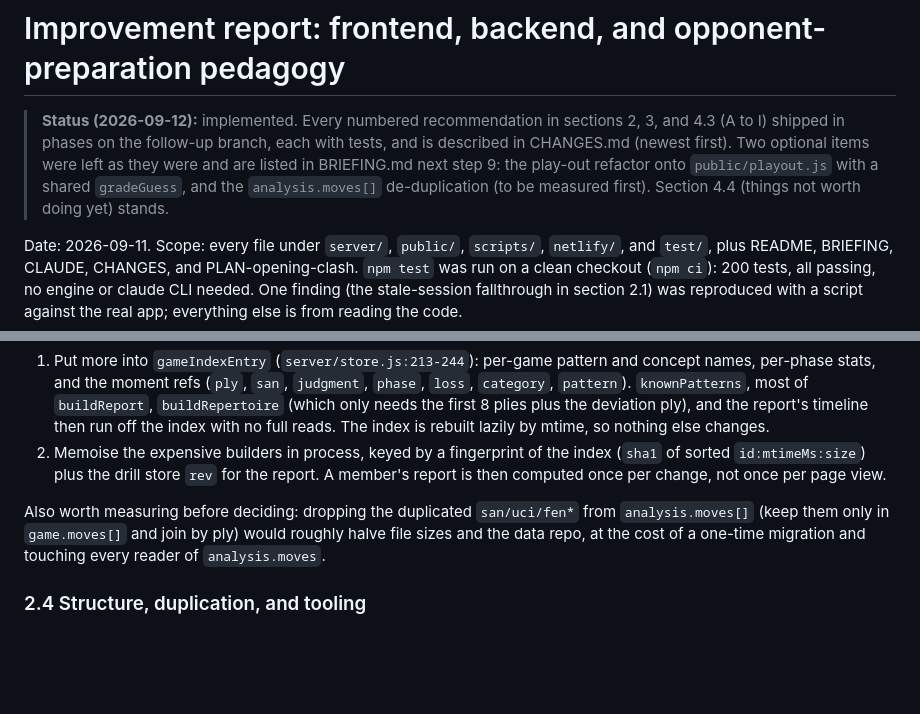
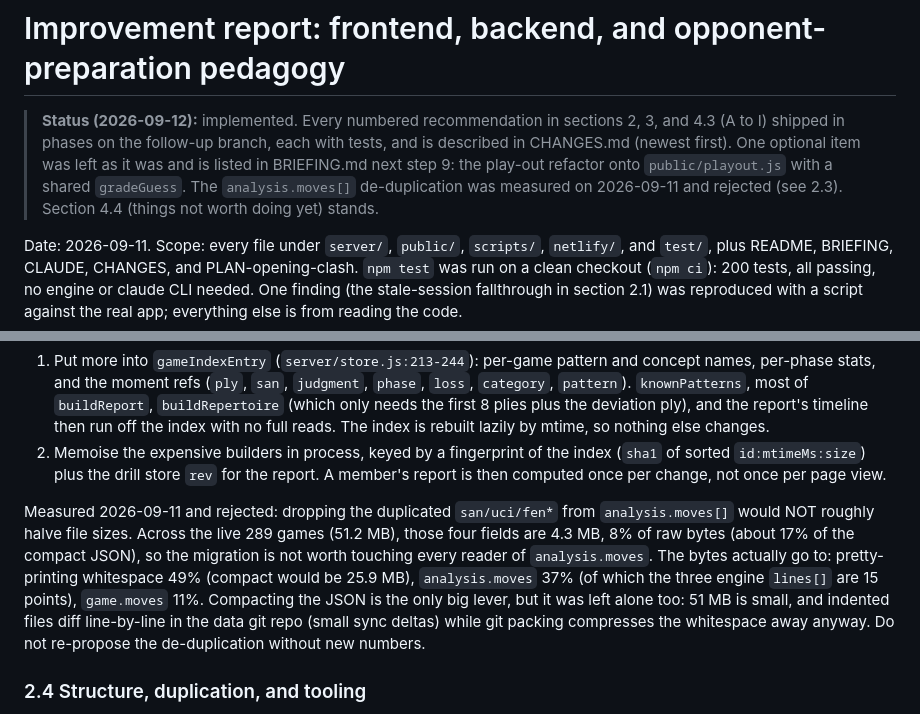
Before and after one commit to pisanuw/chess-analyzer, a Markdown page: IMPROVEMENT-REPORT.md, 2 parts joined by grey strips. Rendered like a GitHub page; blank space fills up the shorter version.

```diff
--- a/IMPROVEMENT-REPORT.md
+++ b/IMPROVEMENT-REPORT.md
@@ -1,6 +1,6 @@
 # Improvement report: frontend, backend, and opponent-preparation pedagogy
 
-> **Status (2026-09-12):** implemented. Every numbered recommendation in sections 2, 3, and 4.3 (A to I) shipped in phases on the follow-up branch, each with tests, and is described in CHANGES.md (newest first). Two optional items were left as they were and are listed in BRIEFING.md next step 9: the play-out refactor onto `public/playout.js` with a shared `gradeGuess`, and the `analysis.moves[]` de-duplication (to be measured first). Section 4.4 (things not worth doing yet) stands.
+> **Status (2026-09-12):** implemented. Every numbered recommendation in sections 2, 3, and 4.3 (A to I) shipped in phases on the follow-up branch, each with tests, and is described in CHANGES.md (newest first). One optional item was left as it was and is listed in BRIEFING.md next step 9: the play-out refactor onto `public/playout.js` with a shared `gradeGuess`. The `analysis.moves[]` de-duplication was measured on 2026-09-11 and rejected (see 2.3). Section 4.4 (things not worth doing yet) stands.
 
 Date: 2026-09-11. Scope: every file under `server/`, `public/`, `scripts/`, `netlify/`, and `test/`, plus README, BRIEFING, CLAUDE, CHANGES, and PLAN-opening-clash. `npm test` was run on a clean checkout (`npm ci`): 200 tests, all passing, no engine or claude CLI needed. One finding (the stale-session fallthrough in section 2.1) was reproduced with a script against the real app; everything else is from reading the code.
 
@@ -62,7 +62,7 @@ The index cache in `listGames` (`server/store.js:181-205`) keeps the list cheap,
 1. Put more into `gameIndexEntry` (`server/store.js:213-244`): per-game pattern and concept names, per-phase stats, and the moment refs (`ply`, `san`, `judgment`, `phase`, `loss`, `category`, `pattern`). `knownPatterns`, most of `buildReport`, `buildRepertoire` (which only needs the first 8 plies plus the deviation ply), and the report's timeline then run off the index with no full reads. The index is rebuilt lazily by mtime, so nothing else changes.
 2. Memoise the expensive builders in process, keyed by a fingerprint of the index (`sha1` of sorted `id:mtimeMs:size`) plus the drill store `rev` for the report. A member's report is then computed once per change, not once per page view.
 
-Also worth measuring before deciding: dropping the duplicated `san/uci/fen*` from `analysis.moves[]` (keep them only in `game.moves[]` and join by ply) would roughly halve file sizes and the data repo, at the cost of a one-time migration and touching every reader of `analysis.moves`.
+Measured 2026-09-11 and rejected: dropping the duplicated `san/uci/fen*` from `analysis.moves[]` would NOT roughly halve file sizes. Across the live 289 games (51.2 MB), those four fields are 4.3 MB, 8% of raw bytes (about 17% of the compact JSON), so the migration is not worth touching every reader of `analysis.moves`. The bytes actually go to: pretty-printing whitespace 49% (compact would be 25.9 MB), `analysis.moves` 37% (of which the three engine `lines[]` are 15 points), `game.moves` 11%. Compacting the JSON is the only big lever, but it was left alone too: 51 MB is small, and indented files diff line-by-line in the data git repo (small sync deltas) while git packing compresses the whitespace away anyway. Do not re-propose the de-duplication without new numbers.
 
 ### 2.4 Structure, duplication, and tooling
 
```
Also changed, not shown: BRIEFING.md (+1 -1 lines), CHANGES.md (+4 -0 lines).
